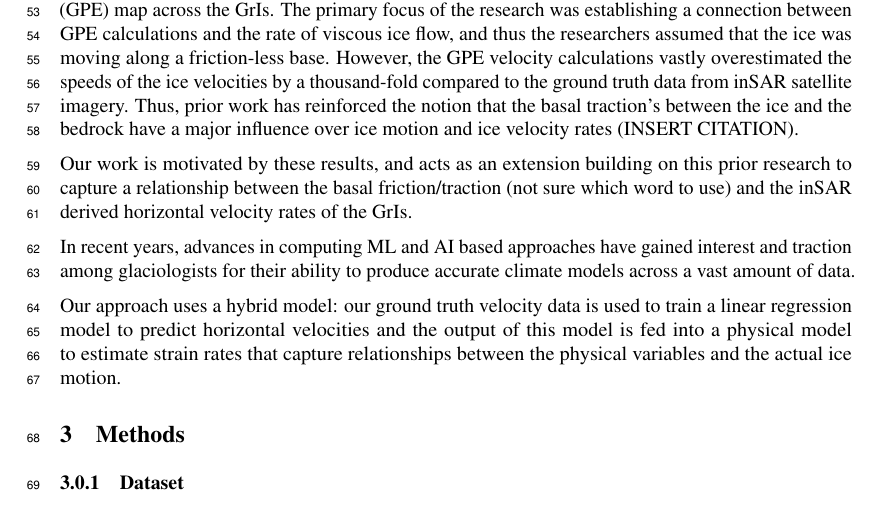
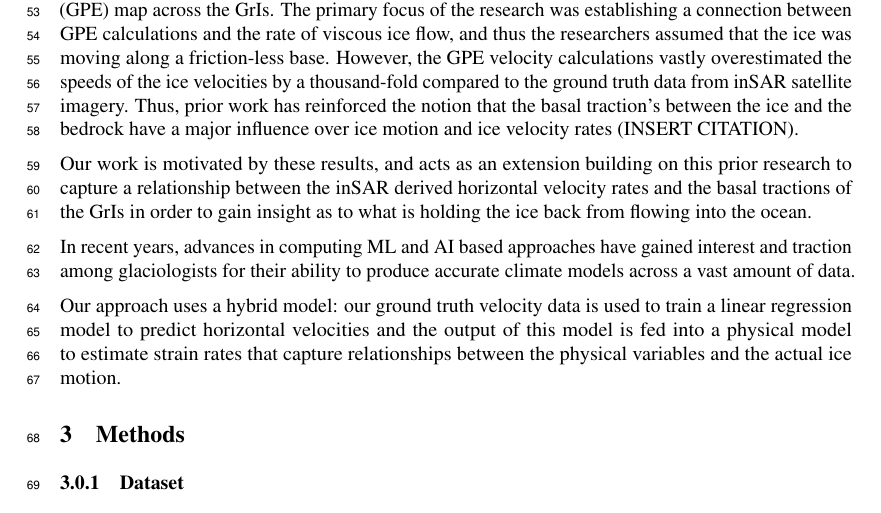
Before and after one commit to kisholabs/research_edits_v0, a LaTeX paper (tackling_climate_workshop.tex): part of page 2 of 4, cut so that both start at the same text. Compiled offline with pdfLaTeX.

Commit message:
Commit for version 21

```diff
--- a/tackling_climate_workshop.tex
+++ b/tackling_climate_workshop.tex
@@ -89,7 +89,7 @@ We focus on two datasets in this work: the ETOPO1 Global Relief Model, published
 
 Glaciologists have traditionally classified ice motion as a viscous flow (Morland Steady Flow citation). This motivated prior researchers at Stony Brook university to use the bedrock and ice elevations of the GrIs derived from ETOPO1 topographical data set to generate a gravitational potential energy (GPE) map across the GrIs. The primary focus of the research was establishing a connection between GPE calculations and the rate of viscous ice flow, and thus the researchers assumed that the ice was moving along a friction-less base. However, the GPE velocity calculations vastly overestimated the speeds of the ice velocities by a thousand-fold compared to the ground truth data from inSAR satellite imagery. Thus, prior work has reinforced the notion that the basal traction's between the ice and the bedrock have a major influence over ice motion and ice velocity rates (INSERT CITATION).
 
-Our work is motivated by these results, and acts as an extension building on this prior research to capture a relationship between the basal friction/traction (not sure which word to use) and the inSAR derived horizontal velocity rates of the GrIs.
+Our work is motivated by these results, and acts as an extension building on this prior research to capture a relationship between the inSAR derived horizontal velocity rates and the basal tractions of the GrIs in order to gain insight as to what is holding the ice back from flowing into the ocean.
 
 In recent years, advances in computing ML and AI based approaches have gained interest and traction among glaciologists for their ability to produce accurate climate models across a vast amount of data.
 
```
